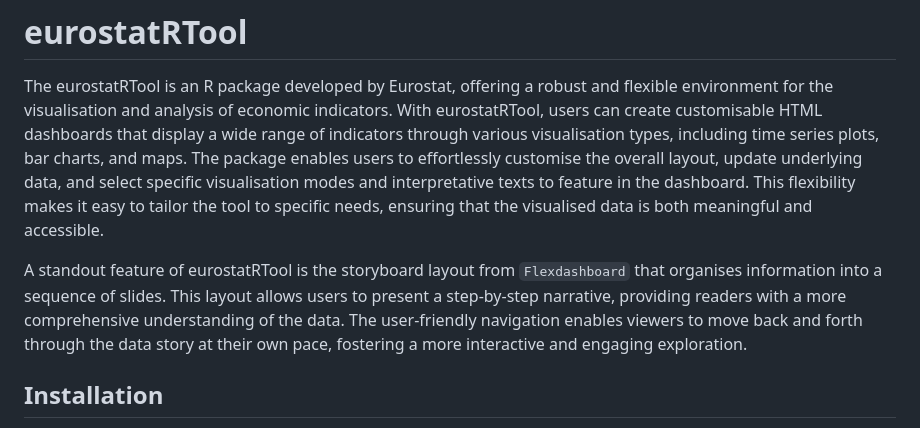
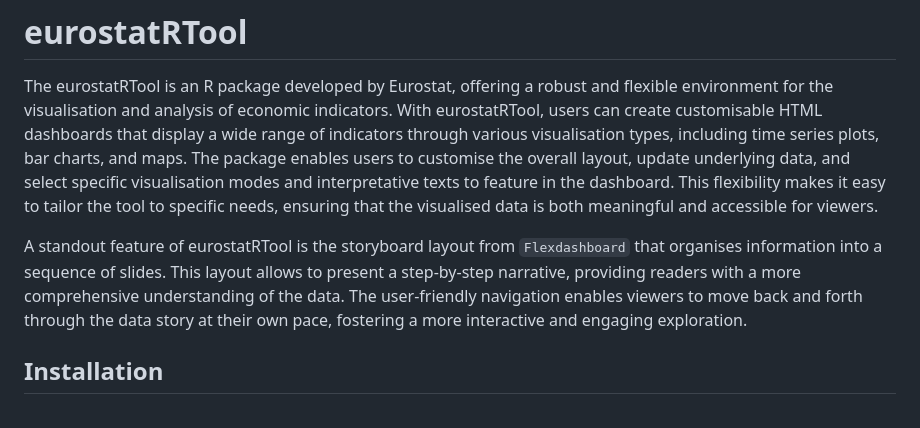
Before and after one commit to eurostat/eurostatRTool, a Markdown page: README.md, the part around the change. Rendered like a GitHub page.

```diff
--- a/README.md
+++ b/README.md
@@ -5,12 +5,12 @@ The eurostatRTool is an R package developed by Eurostat, offering a robust and f
 for the visualisation and analysis of economic indicators. With eurostatRTool,
 users can create customisable HTML dashboards that display a wide range of indicators
 through various visualisation types, including time series plots, bar charts, and maps.
-The package enables users to effortlessly customise the overall layout, update underlying data,
+The package enables users to customise the overall layout, update underlying data,
 and select specific visualisation modes and interpretative texts to feature in the dashboard.
-This flexibility makes it easy to tailor the tool to specific needs, ensuring that the visualised data is both meaningful and accessible.
+This flexibility makes it easy to tailor the tool to specific needs, ensuring that the visualised data is both meaningful and accessible for viewers.
 
 A standout feature of eurostatRTool is the storyboard layout from `Flexdashboard` that organises information into a sequence of slides.
-This layout allows users to present a step-by-step narrative, providing readers with a more comprehensive understanding of the data.
+This layout allows to present a step-by-step narrative, providing readers with a more comprehensive understanding of the data.
 The user-friendly navigation enables viewers to move back and forth through the data story at their own pace, fostering a more interactive and engaging exploration.
 
 ## Installation
```
